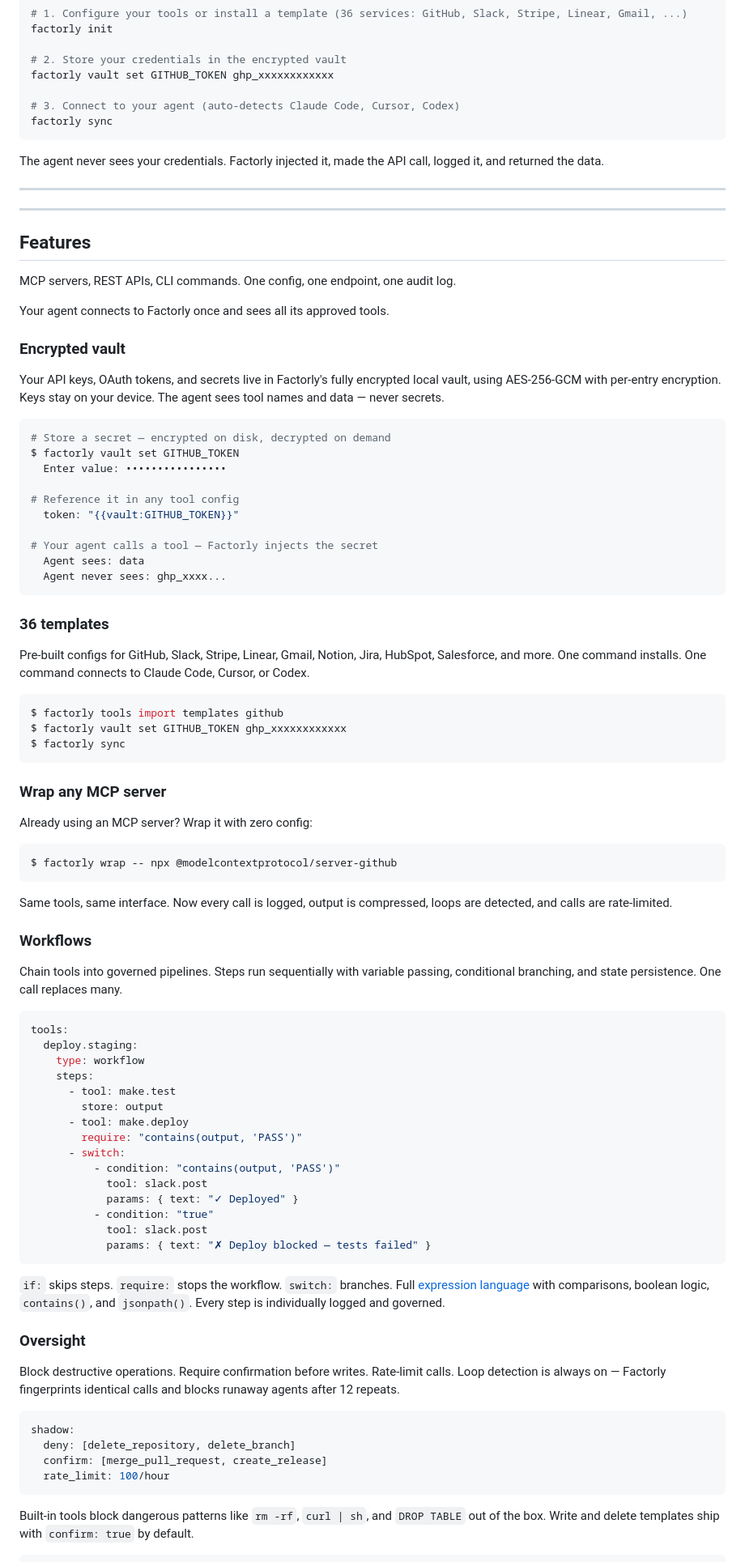
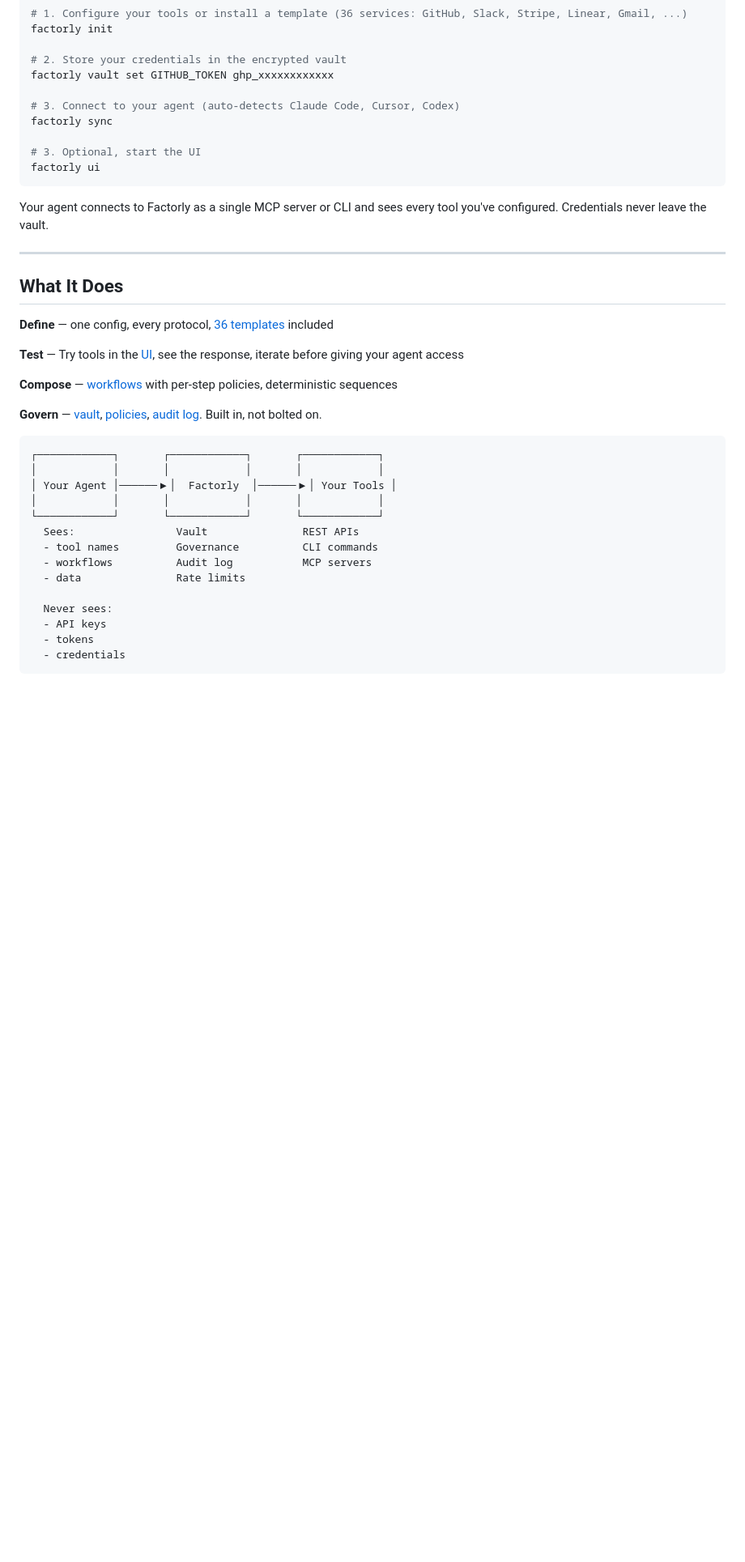
Before and after one commit to factorly-dev/factorly, a Markdown page: README.md, the part around the change printed below. Shown: that part at 81% size. Drawn GitHub-style; blank space fills up the shorter version.

````diff
--- a/README.md
+++ b/README.md
@@ -69,91 +54,39 @@ factorly vault set GITHUB_TOKEN ghp_xxxxxxxxxxxx
 
 # 3. Connect to your agent (auto-detects Claude Code, Cursor, Codex)
 factorly sync
+
+# 3. Optional, start the UI
+factorly ui
 ```
 
-The agent never sees your credentials. Factorly injected it, made the API call, logged it, and returned the data.
+Your agent connects to Factorly as a single MCP server or CLI and sees every tool you've configured. Credentials never leave the vault.
 
 ---
 
----
+## What It Does
 
-## Features
+**Define** — one config, every protocol, [36 templates](docs/templates.md) included
 
-MCP servers, REST APIs, CLI commands. One config, one endpoint, one audit log.
+**Test** — Try tools in the [UI](docs/ui.md), see the response, iterate before giving your agent access
 
-Your agent connects to Factorly once and sees all its approved tools.
+**Compose** — [workflows](docs/workflows.md) with per-step policies, deterministic sequences
 
-### Encrypted vault
+**Govern** — [vault](docs/vault.md), [policies](docs/examples/10-deny-dangerous-operations.md), [audit log](docs/logging.md). Built in, not bolted on.
 
-Your API keys, OAuth tokens, and secrets live in Factorly's fully encrypted local vault, using AES-256-GCM with per-entry encryption. Keys stay on your device. The agent sees tool names and data — never secrets.
+```
+┌────────────┐       ┌────────────┐       ┌────────────┐
+│            │       │            │       │            │
+│ Your Agent │──────▶│  Factorly  │──────▶│ Your Tools │
+│            │       │            │       │            │
+└────────────┘       └────────────┘       └────────────┘
+  Sees:                Vault               REST APIs
+  - tool names         Governance          CLI commands
+  - workflows          Audit log           MCP servers
+  - data               Rate limits
 
-```bash
-# Store a secret — encrypted on disk, decrypted on demand
-$ factorly vault set GITHUB_TOKEN
-  Enter value: ••••••••••••••••
-
-# Reference it in any tool config
-  token: "{{vault:GITHUB_TOKEN}}"
-
-# Your agent calls a tool — Factorly injects the secret
-  Agent sees: data
-  Agent never sees: ghp_xxxx...
+  Never sees:
+  - API keys
+  - tokens
+  - credentials
 ```
 
-### 36 templates
-
-Pre-built configs for GitHub, Slack, Stripe, Linear, Gmail, Notion, Jira, HubSpot, Salesforce, and more. One command installs. One command connects to Claude Code, Cursor, or Codex.
-
-```bash
-$ factorly tools import templates github
-$ factorly vault set GITHUB_TOKEN ghp_xxxxxxxxxxxx
-$ factorly sync
-```
-
-### Wrap any MCP server
-
-Already using an MCP server? Wrap it with zero config:
-
-```bash
-$ factorly wrap -- npx @modelcontextprotocol/server-github
-```
-
-Same tools, same interface. Now every call is logged, output is compressed, loops are detected, and calls are rate-limited.
-
-### Workflows
-
-Chain tools into governed pipelines. Steps run sequentially with variable passing, conditional branching, and state persistence. One call replaces many.
-
-```yaml
-tools:
-  deploy.staging:
-    type: workflow
-    steps:
-      - tool: make.test
-        store: output
-      - tool: make.deploy
-        require: "contains(output, 'PASS')"
-      - switch:
-          - condition: "contains(output, 'PASS')"
-            tool: slack.post
-            params: { text: "✓ Deployed" }
-          - condition: "true"
-            tool: slack.post
-            params: { text: "✗ Deploy blocked — tests failed" }
-```
-
-`if:` skips steps. `require:` stops the workflow. `switch:` branches. Full [expression language](docs/expressions.md) with comparisons, boolean logic, `contains()`, and `jsonpath()`. Every step is individually logged and governed.
-
-### Oversight
-
-Block destructive operations. Require confirmation before writes. Rate-limit calls. Loop detection is always on — Factorly fingerprints identical calls and blocks runaway agents after 12 repeats.
-
-```yaml
-shadow:
-  deny: [delete_repository, delete_branch]
-  confirm: [merge_pull_request, create_release]
-  rate_limit: 100/hour
-```
-
-Built-in tools block dangerous patterns like `rm -rf`, `curl | sh`, and `DROP TABLE` out of the box. Write and delete templates ship with `confirm: true` by default.
-
````
Also changed, not shown: other parts of README.md (+15 -46 lines), docs/ui.md (+2 -0 lines), docs/images/screenshot-templates.png (added), docs/images/screenshot.png (added), 1 other file.
